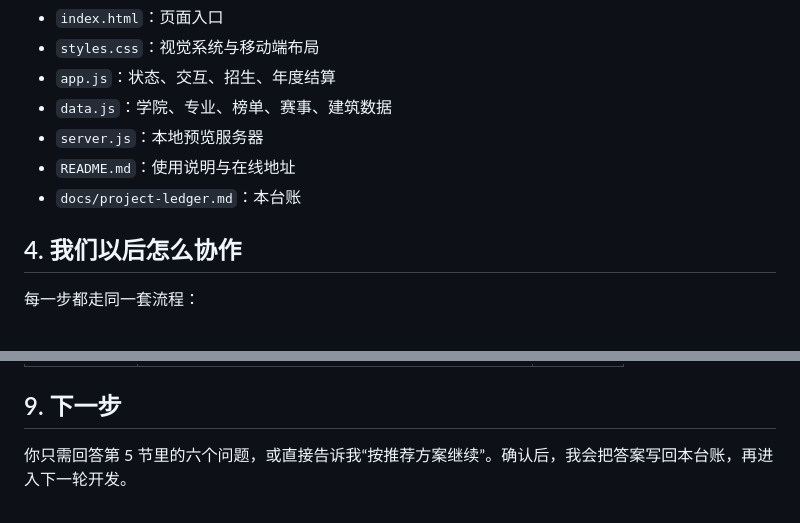
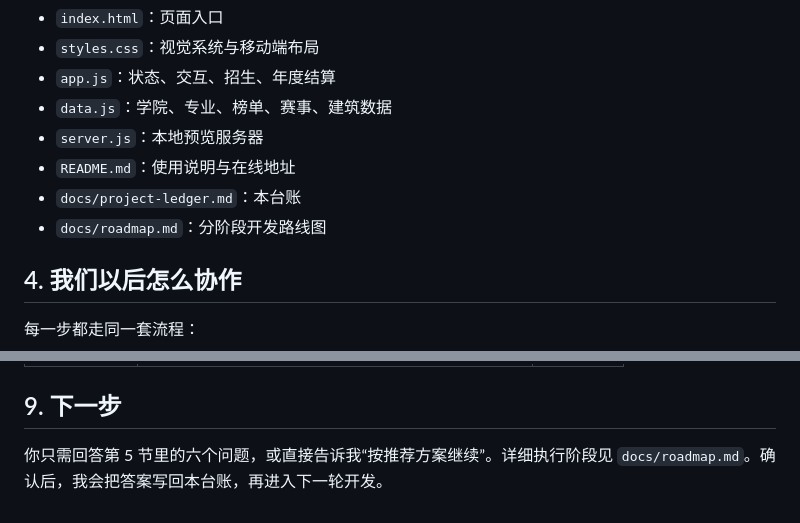
Before and after one commit to wangshangruiCN/qinghe-university-simulator, a Markdown page: docs/project-ledger.md, 2 parts joined by grey strips. Rendered like a GitHub page.

Commit message:
Add phased roadmap to project ledger

```diff
--- a/docs/project-ledger.md
+++ b/docs/project-ledger.md
@@ -56,6 +56,7 @@
 - `server.js`：本地预览服务器
 - `README.md`：使用说明与在线地址
 - `docs/project-ledger.md`：本台账
+- `docs/roadmap.md`：分阶段开发路线图
 
 ## 4. 我们以后怎么协作
 
@@ -158,4 +159,4 @@ Git 不会在我每次修改时自动提交，需要我主动创建提交。但
 
 ## 9. 下一步
 
-你只需回答第 5 节里的六个问题，或直接告诉我“按推荐方案继续”。确认后，我会把答案写回本台账，再进入下一轮开发。
+你只需回答第 5 节里的六个问题，或直接告诉我“按推荐方案继续”。详细执行阶段见 `docs/roadmap.md`。确认后，我会把答案写回本台账，再进入下一轮开发。
```
Also changed, not shown: docs/roadmap.md (added, +114 -0 lines).
